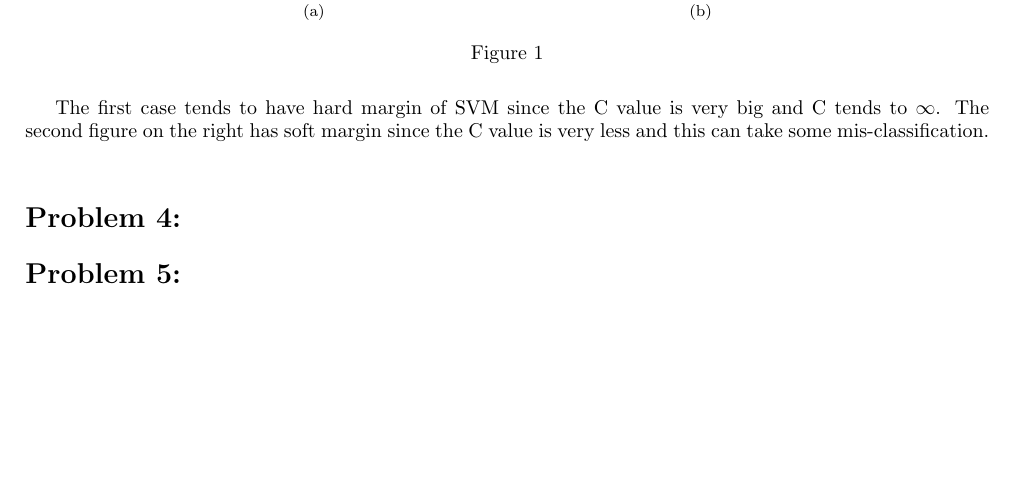
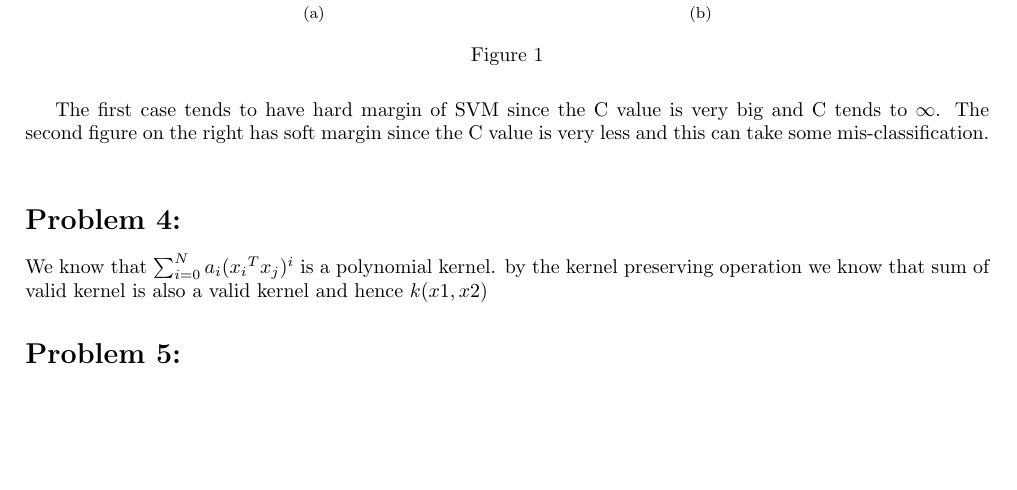
Before and after one commit to AbinavRavi/ML-Assignments, a LaTeX problem sheet (Assignment7/ML-Assignment7.tex): part of the page, cut so that both start at the same text. Compiled offline with pdfLaTeX.

Commit message:
added p4 reasoning

```diff
--- a/Assignment7/ML-Assignment7.tex
+++ b/Assignment7/ML-Assignment7.tex
@@ -41,9 +41,8 @@
 
 The first case tends to have hard margin of SVM since the C value is very big and C tends to $\infty$. The second figure on the right has soft margin since the C value is very less and this can take some mis-classification.\\
 
-
-
 	\section*{Problem 4:}
+	We know that $ \sum_{i=0}^{N} a_i({x_i}^T {x_j})^i $ is a polynomial kernel. by the kernel preserving operation we know that sum of valid kernel is also a valid kernel and hence $k(x1,x2)$
 
 	\section*{Problem 5:}
 
```
Also changed, not shown: Assignment7/ML-Assignment7.pdf, 2 other files.
